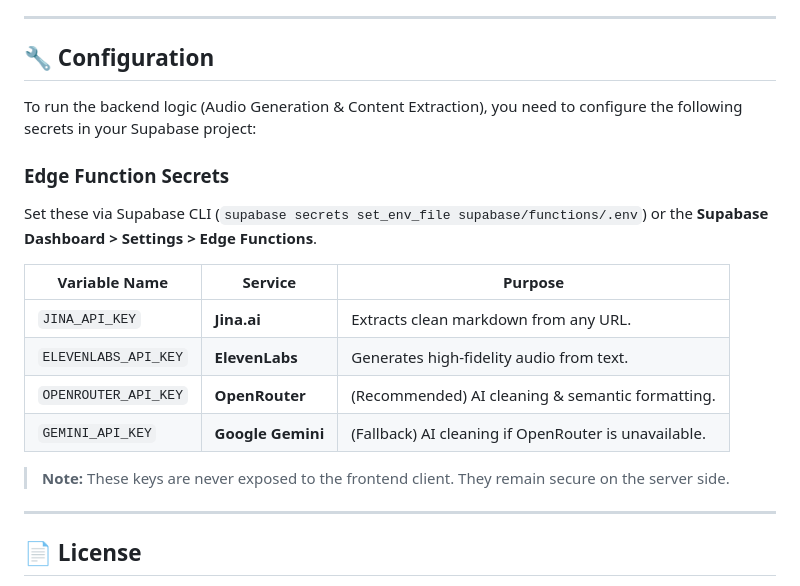
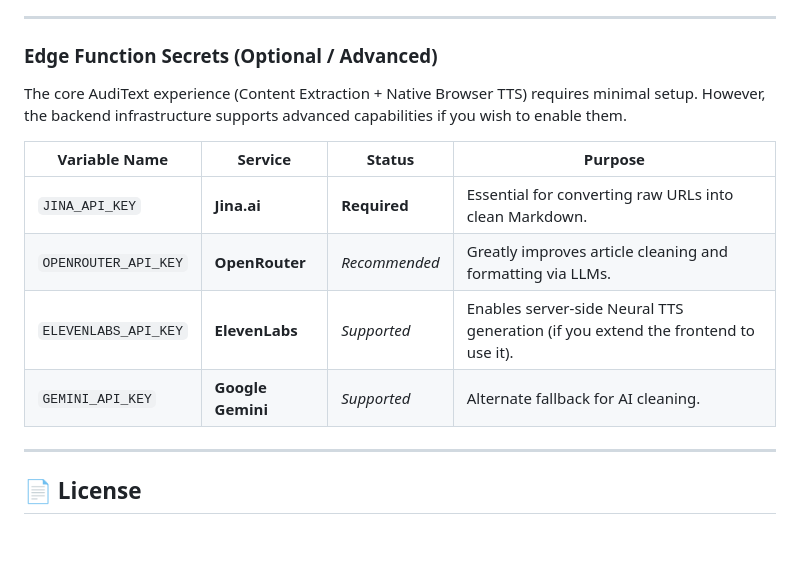
Before and after one commit to nabrahma/AudiText, a Markdown page: README.md, the part around the change. Drawn GitHub-style; blank space fills up the shorter version.

Commit message:
docs: clarify optional status of AI keys in README

```diff
--- a/README.md
+++ b/README.md
@@ -147,21 +147,15 @@ We welcome contributions from the community! Whether it's enhancing the AI parsi
 
 ---
 
-## 🔧 Configuration
+### Edge Function Secrets (Optional / Advanced)
+The core AudiText experience (Content Extraction + Native Browser TTS) requires minimal setup. However, the backend infrastructure supports advanced capabilities if you wish to enable them.
 
-To run the backend logic (Audio Generation & Content Extraction), you need to configure the following secrets in your Supabase project:
-
-### Edge Function Secrets
-Set these via Supabase CLI (`supabase secrets set_env_file supabase/functions/.env`) or the **Supabase Dashboard > Settings > Edge Functions**.
-
-| Variable Name | Service | Purpose |
-|---------------|---------|---------|
-| `JINA_API_KEY` | **Jina.ai** | Extracts clean markdown from any URL. |
-| `ELEVENLABS_API_KEY` | **ElevenLabs** | Generates high-fidelity audio from text. |
-| `OPENROUTER_API_KEY` | **OpenRouter** | (Recommended) AI cleaning & semantic formatting. |
-| `GEMINI_API_KEY` | **Google Gemini** | (Fallback) AI cleaning if OpenRouter is unavailable. |
-
-> **Note:** These keys are never exposed to the frontend client. They remain secure on the server side.
+| Variable Name | Service | Status | Purpose |
+|---------------|---------|--------|---------|
+| `JINA_API_KEY` | **Jina.ai** | **Required** | Essential for converting raw URLs into clean Markdown. |
+| `OPENROUTER_API_KEY` | **OpenRouter** | *Recommended* | Greatly improves article cleaning and formatting via LLMs. |
+| `ELEVENLABS_API_KEY` | **ElevenLabs** | *Supported* | Enables server-side Neural TTS generation (if you extend the frontend to use it). |
+| `GEMINI_API_KEY` | **Google Gemini** | *Supported* | Alternate fallback for AI cleaning. |
 
 ---
 
```
